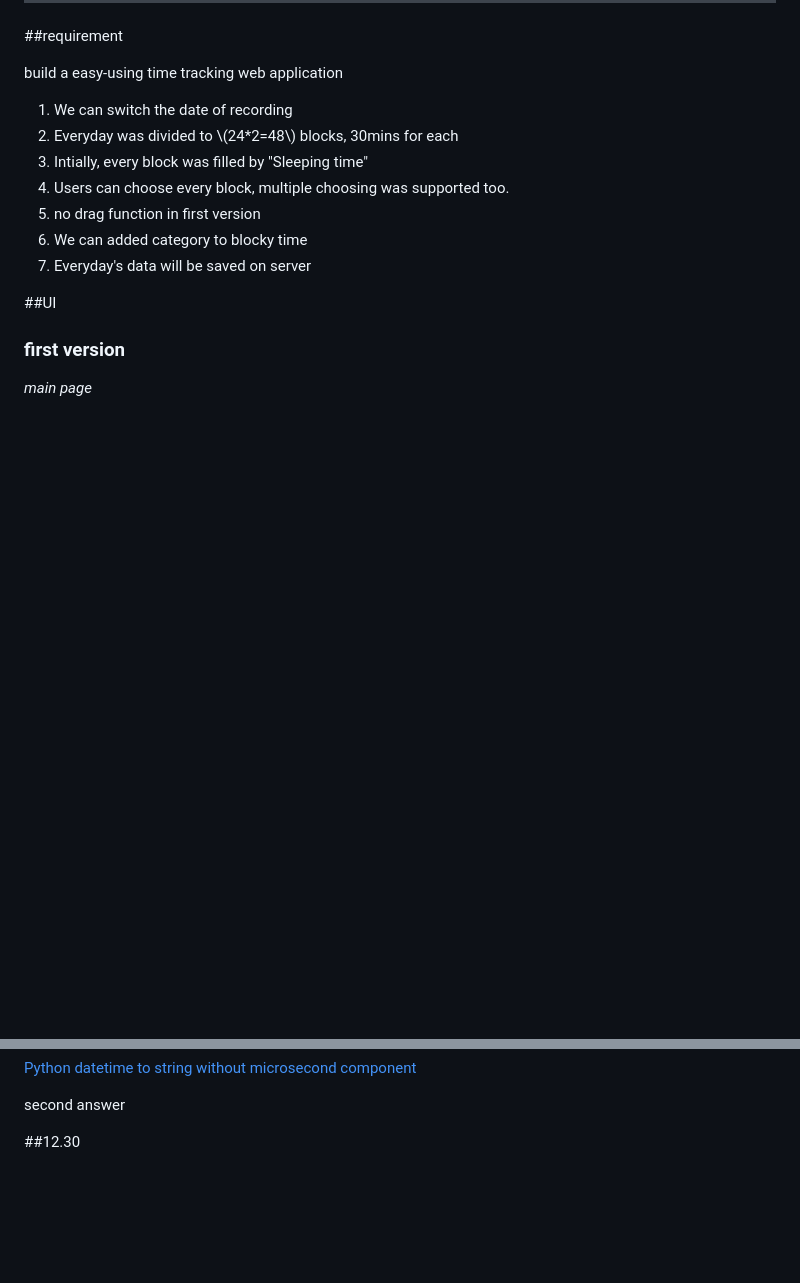
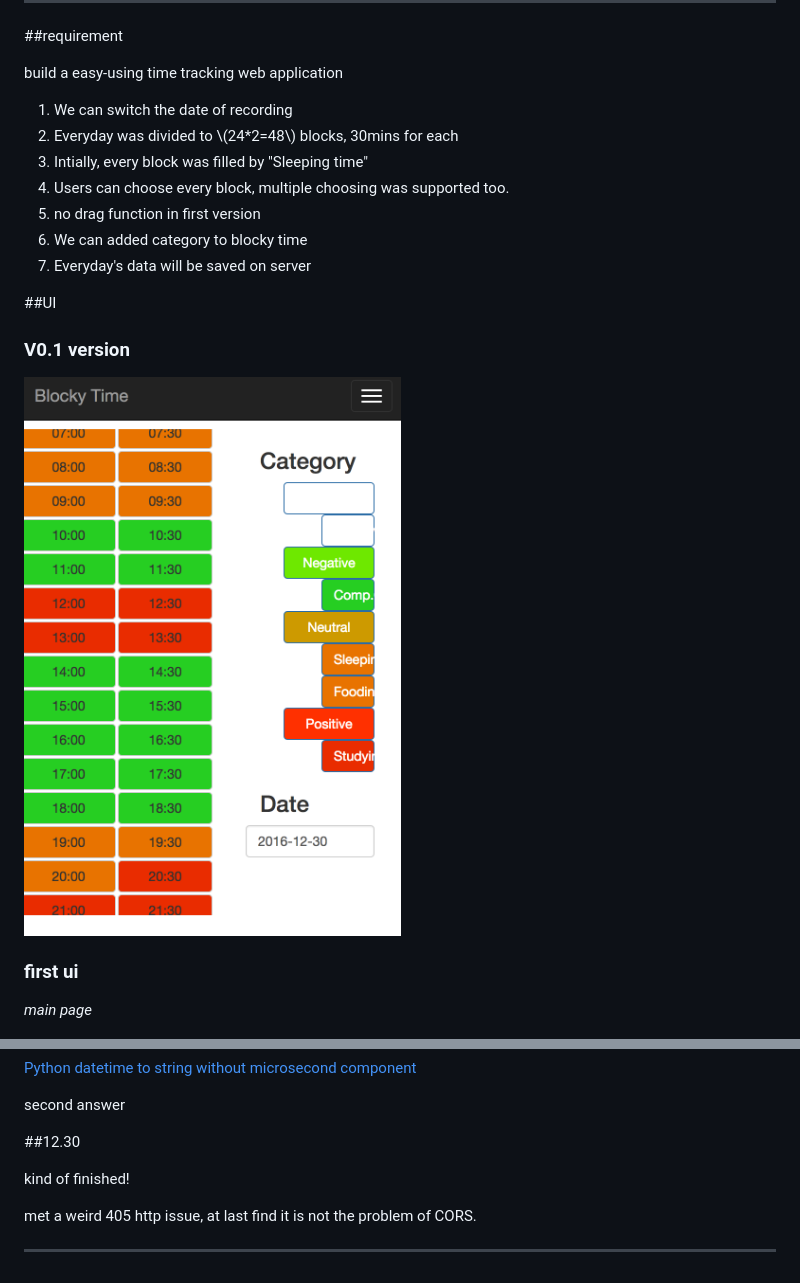
Before and after one commit to DongminWu/BlockyTime, a Markdown page: README.md, 2 parts joined by grey strips. Rendered like a GitHub page; pictures changed too: img/2016-12-30-23-13-53.png (added); blank space fills up the shorter version.

```diff
--- a/README.md
+++ b/README.md
@@ -25,7 +25,12 @@ build a easy-using time tracking web application
 ##UI
 
 
-### first version
+### V0.1 version
+
+![](./img/2016-12-30-23-13-53.png)
+
+
+### first ui
 
 *main page*
 
@@ -313,3 +320,10 @@ second answer
 
 
 ##12.30
+
+
+kind of finished!
+
+met a weird 405 http issue, at last find it is not the problem of CORS.
+
+----
```
Also changed, not shown: other parts of README.md (+12 -10 lines).
